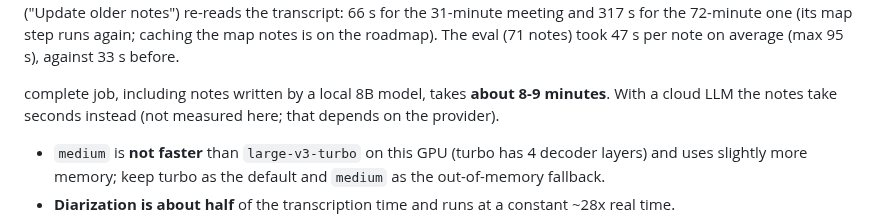
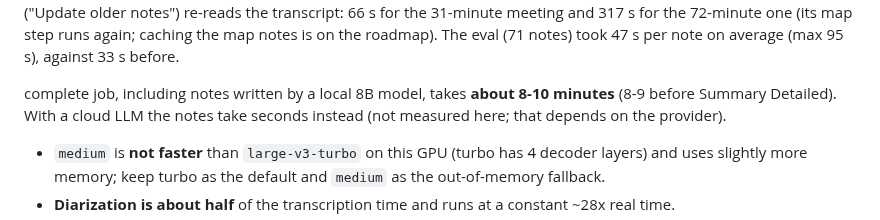
Before and after one commit to antonizick/MeetingMaster3, a Markdown page: docs/PERFORMANCE.md, the part around the change. GitHub-like rendering.

```diff
--- a/docs/PERFORMANCE.md
+++ b/docs/PERFORMANCE.md
@@ -23,7 +23,7 @@ notes") re-reads the transcript: 66 s for the 31-minute meeting and 317 s for th
 map step runs again; caching the map notes is on the roadmap). The eval (71 notes) took 47 s per note
 on average (max 95 s), against 33 s before.
 
-complete job, including notes written by a local 8B model, takes **about 8-9 minutes**. With a
+complete job, including notes written by a local 8B model, takes **about 8-10 minutes** (8-9 before Summary Detailed). With a
 cloud LLM the notes take seconds instead (not measured here; that depends on the provider).
 
 - `medium` is **not faster** than `large-v3-turbo` on this GPU (turbo has 4 decoder layers) and
```
Also changed, not shown: README.md (+1 -1 lines), docs/user-guide/hardware.md (+1 -1 lines).
